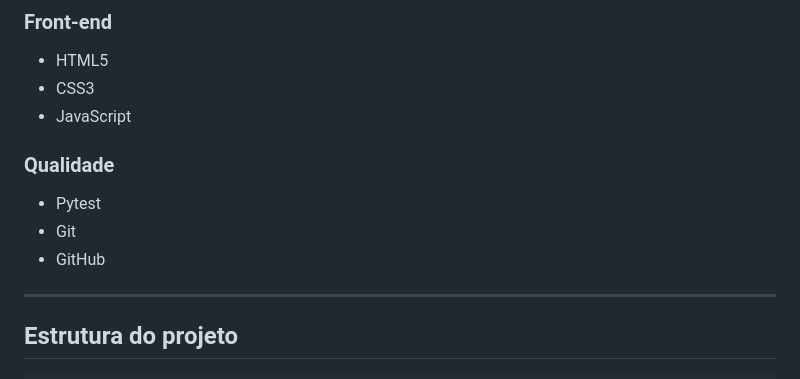
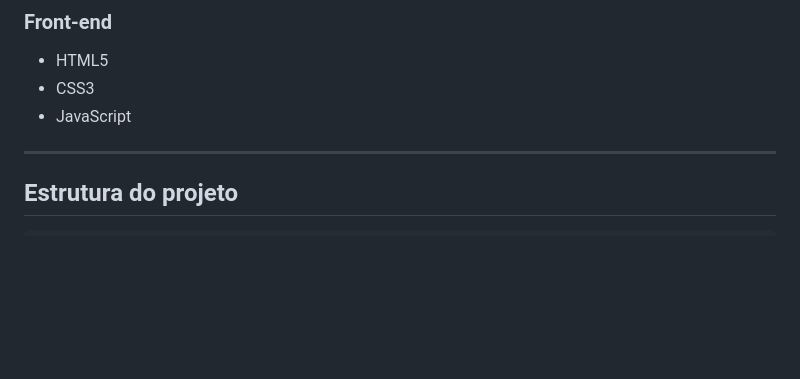
Before and after one commit to DutraBrun0/incident-0317, a Markdown page: README.md, the part around the change. Drawn GitHub-style; blank space fills up the shorter version.

```diff
--- a/README.md
+++ b/README.md
@@ -161,12 +161,6 @@ Isso permite que uma mesma situação tenha resultados diferentes dependendo da
 - HTML5
 - CSS3
 - JavaScript
-
-### Qualidade
-
-- Pytest
-- Git
-- GitHub
 
 ---
 
```
